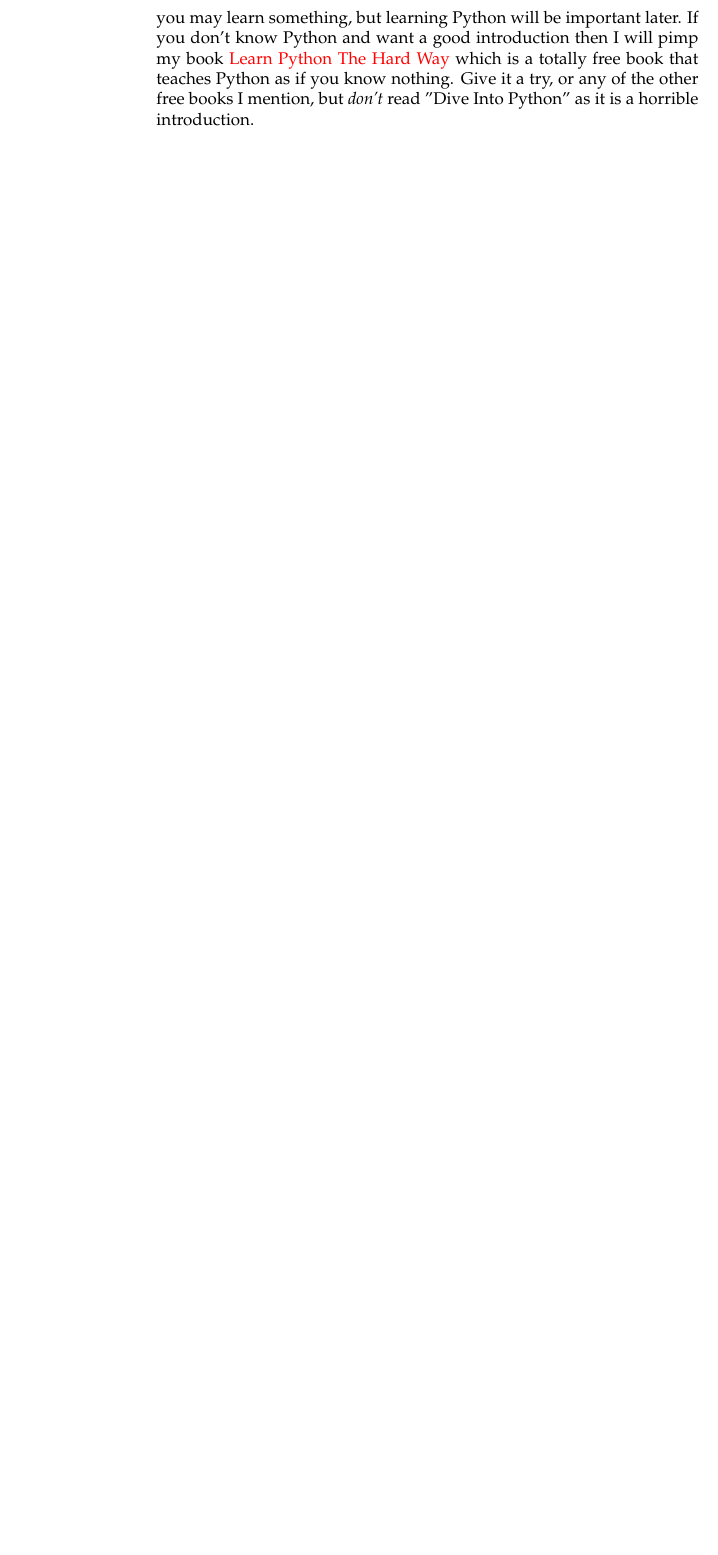
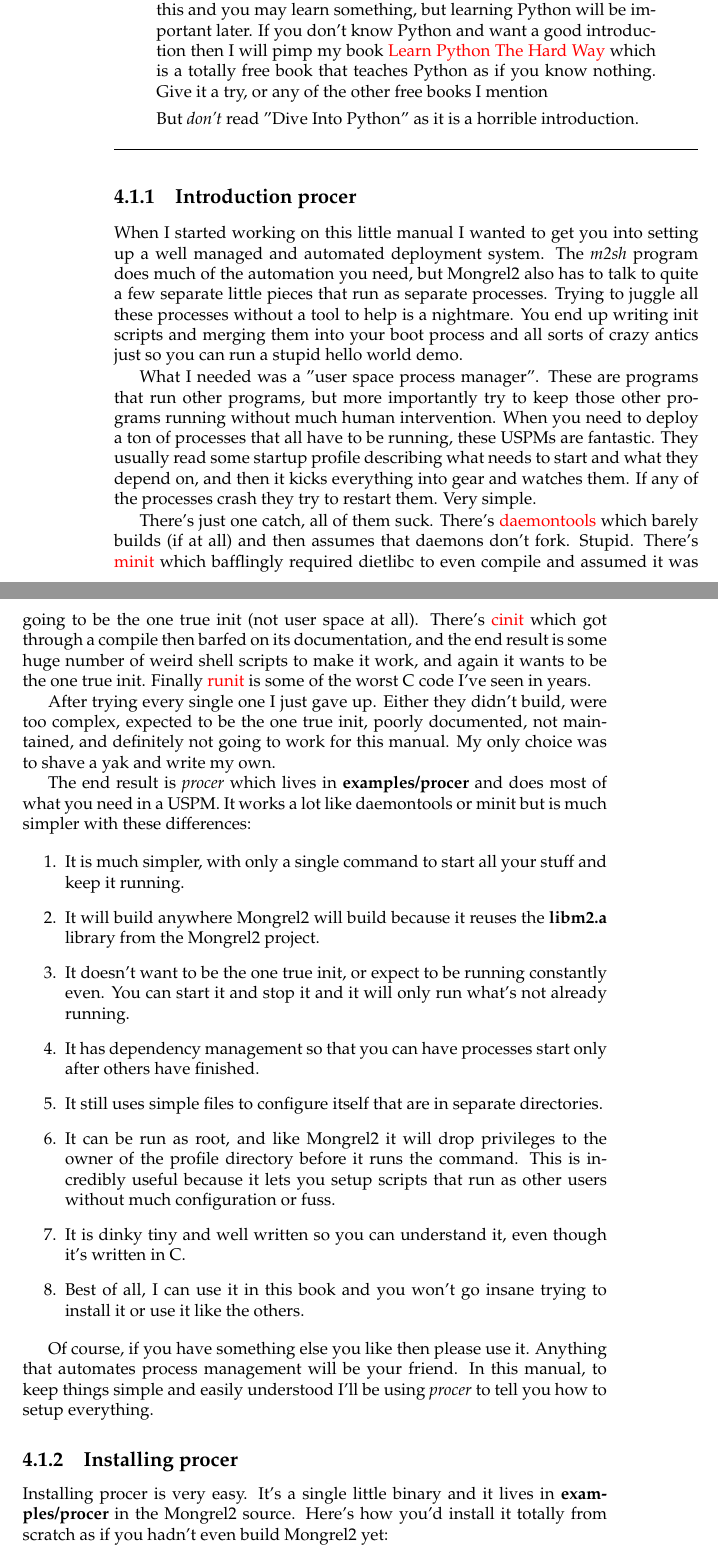
Before and after one commit to mongrel2/mongrel2, a LaTeX thesis (docs/manual/book.tex, which reads docs/manual/deploying.tex): part of page 31 of 34 before the commit and two parts of pages 31 and 32 of 38 after it, the two joined at a grey line, cut so that both start at the same text, the shorter picture padded with empty space. Compiled offline with pdfLaTeX.

Commit message:
Got the layout for deploying done.

```diff
--- a/docs/manual/deploying.tex
+++ b/docs/manual/deploying.tex
@@ -27,9 +21,3 @@
 \item [Python] Obviously if you have \shell{m2sh} then you have Python, but some systems
     (like Debian) don't install all of Python.  Make sure your Python setup is good.
 \item [root] You'll need root access on your box.  Either through sudo or some other means.
-\item [Basic Python Coding] Right now you should be able to do some basic Python.  If you can't
-    code Python then you can probably muddle through this and you may learn something, but learning
-    Python will be important later.  If you don't know Python and want a good introduction then I
-    will pimp my book \href{http://learnpythonthehardway.org}{Learn Python The Hard Way} which is a
-    totally free book that teaches Python as if you know nothing.  Give it a try, or any of the other
-    free books I mention, but \emph{don't} read "Dive Into Python" as it is a horrible introduction.
@@ -42,0 +45,72 @@
+If you can't code Python then you can probably muddle through this and you may
+learn something, but learning Python will be important later.  If you don't
+know Python and want a good introduction then I will pimp my book
+\href{http://learnpythonthehardway.org}{Learn Python The Hard Way} which is a
+totally free book that teaches Python as if you know nothing.  Give it a try,
+or any of the other free books I mention
+
+But \emph{don't} read "Dive Into Python" as it is a horrible introduction.
+\end{aside}
+
+\subsection{Introduction procer}
+
+When I started working on this little manual I wanted to get you into setting up
+a well managed and automated deployment system.  The \shell{m2sh} program does
+much of the automation you need, but Mongrel2 also has to talk to quite a few
+separate little pieces that run as separate processes.  Trying to juggle all these
+processes without a tool to help is a nightmare.  You end up writing init scripts
+and merging them into your boot process and all sorts of crazy antics just so you
+can run a stupid hello world demo.
+
+What I needed was a "user space process manager".  These are programs that run other
+programs, but more importantly try to keep those other programs running without much
+human intervention.  When you need to deploy a ton of processes that all have to
+be running, these USPMs are fantastic.  They usually read some startup profile describing
+what needs to start and what they depend on, and then it kicks everything into gear
+and watches them.  If any of the processes crash they try to restart them.  Very simple.
+
+There's just one catch, all of them suck.  There's \href{http://cr.yp.to/daemontools.html}{daemontools}
+which barely builds (if at all) and then assumes that daemons don't fork.  Stupid.  There's
+\href{http://www.fefe.de/minit/}{minit} which bafflingly required dietlibc to even compile
+and assumed it was going to be the one true init (not user space at all).  There's
+\href{http://www.nico.schottelius.org/software/cinit/}{cinit} which got through a compile
+then barfed on its documentation, and the end result is some huge number of weird
+shell scripts to make it work, and again it wants to be the one true init.  Finally
+\href{http://smarden.org/runit/}{runit} is some of the worst C code I've seen in years.
+
+After trying every single one I just gave up.  Either they didn't build, were too complex,
+expected to be the one true init, poorly documented, not maintained, and definitely not
+going to work for this manual.  My only choice was to shave a yak and write my own.
+
+The end result is \shell{procer} which lives in \file{examples/procer} and does
+most of what you need in a USPM.  It works a lot like daemontools or minit but
+is much simpler with these differences:
+
+\begin{enumerate}
+\item It is much simpler, with only a single command to start all your stuff and
+    keep it running.
+\item It will build anywhere Mongrel2 will build because it reuses the \file{libm2.a}
+    library from the Mongrel2 project.
+\item It doesn't want to be the one true init, or expect to be running constantly even.
+    You can start it and stop it and it will only run what's not already running.
+\item It has dependency management so that you can have processes start only after others
+    have finished.
+\item It still uses simple files to configure itself that are in separate directories.
+\item It can be run as root, and like Mongrel2 it will drop privileges to the owner
+    of the profile directory before it runs the command.  This is incredibly useful because
+    it lets you setup scripts that run as other users without much configuration or fuss.
+\item It is dinky tiny and well written so you can understand it, even though it's written
+    in C.
+\item Best of all, I can use it in this book and you won't go insane trying to install it
+    or use it like the others.
+\end{enumerate}
+
+Of course, if you have something else you like then please use it.  Anything that automates
+process management will be your friend.  In this manual, to keep things simple and easily
+understood I'll be using \shell{procer} to tell you how to setup everything.
+
+\subsection{Installing procer}
+
+Installing procer is very easy.  It's a single little binary and it lives in
+\file{examples/procer} in the Mongrel2 source.  Here's how you'd install it
+totally from scratch as if you hadn't even build Mongrel2 yet:
```
Also changed, not shown: examples/procer/Makefile, docs/manual/deploying.tex (84 more changed lines), 1 other file.
